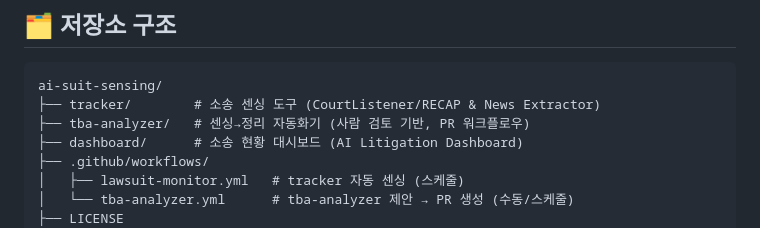
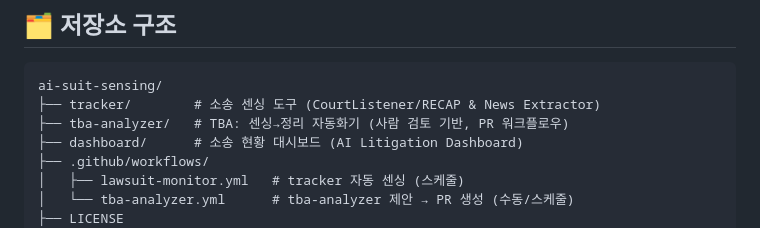
Before and after one commit to aigovsensing/ai-suit-sensing, a Markdown page: README.md, the part around the change. Rendered like a GitHub page.

Commit message:
Updated readme.md file
Signed-off-by: Geunsik Lim <geunsik.lim@samsung.com>

````diff
--- a/README.md
+++ b/README.md
@@ -133,7 +133,7 @@ dashboard/
 ```
 ai-suit-sensing/
 ├── tracker/        # 소송 센싱 도구 (CourtListener/RECAP & News Extractor)
-├── tba-analyzer/   # 센싱→정리 자동화기 (사람 검토 기반, PR 워크플로우)
+├── tba-analyzer/   # TBA: 센싱→정리 자동화기 (사람 검토 기반, PR 워크플로우)
 ├── dashboard/      # 소송 현황 대시보드 (AI Litigation Dashboard)
 ├── .github/workflows/
 │   ├── lawsuit-monitor.yml   # tracker 자동 센싱 (스케줄)
````
